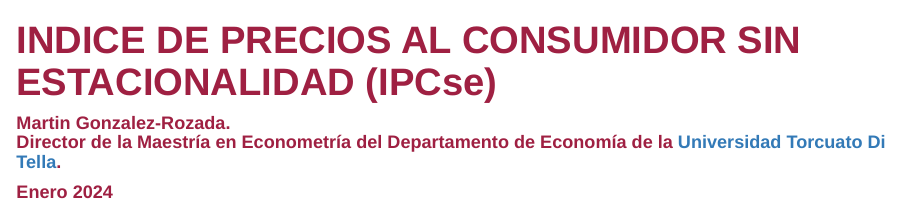
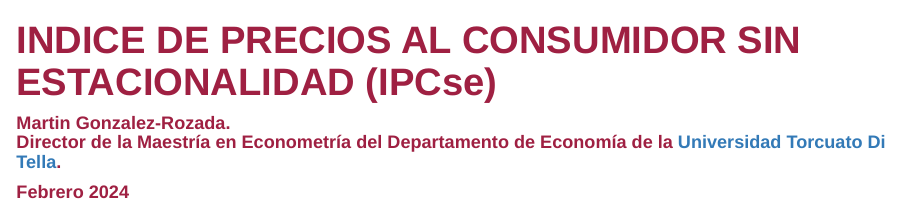
Before and after one commit to mrozada/IPCse, an R Markdown document (docs/index.Rmd): the page in a window 1100 px wide, from its top. Rendered offline with R 4.5, knitr and Pandoc, with nearby package versions; drawn as R Markdown's standard HTML page in place of the format the file asks for; some code elsewhere in the file could not run offline.

Commit message:
update 02-24

```diff
--- a/docs/index.Rmd
+++ b/docs/index.Rmd
@@ -1,7 +1,7 @@
 ---
 title: "INDICE DE PRECIOS AL CONSUMIDOR SIN ESTACIONALIDAD (IPCse)"
 author: "Martin Gonzalez-Rozada. <br> Director de la Maestría en Econometría del Departamento de Economía de la [Universidad Torcuato Di Tella](https://www.utdt.edu/)."
-date: "Enero 2024"
+date: "Febrero 2024"
 output: rmdformats::downcute
 ---
 
```
